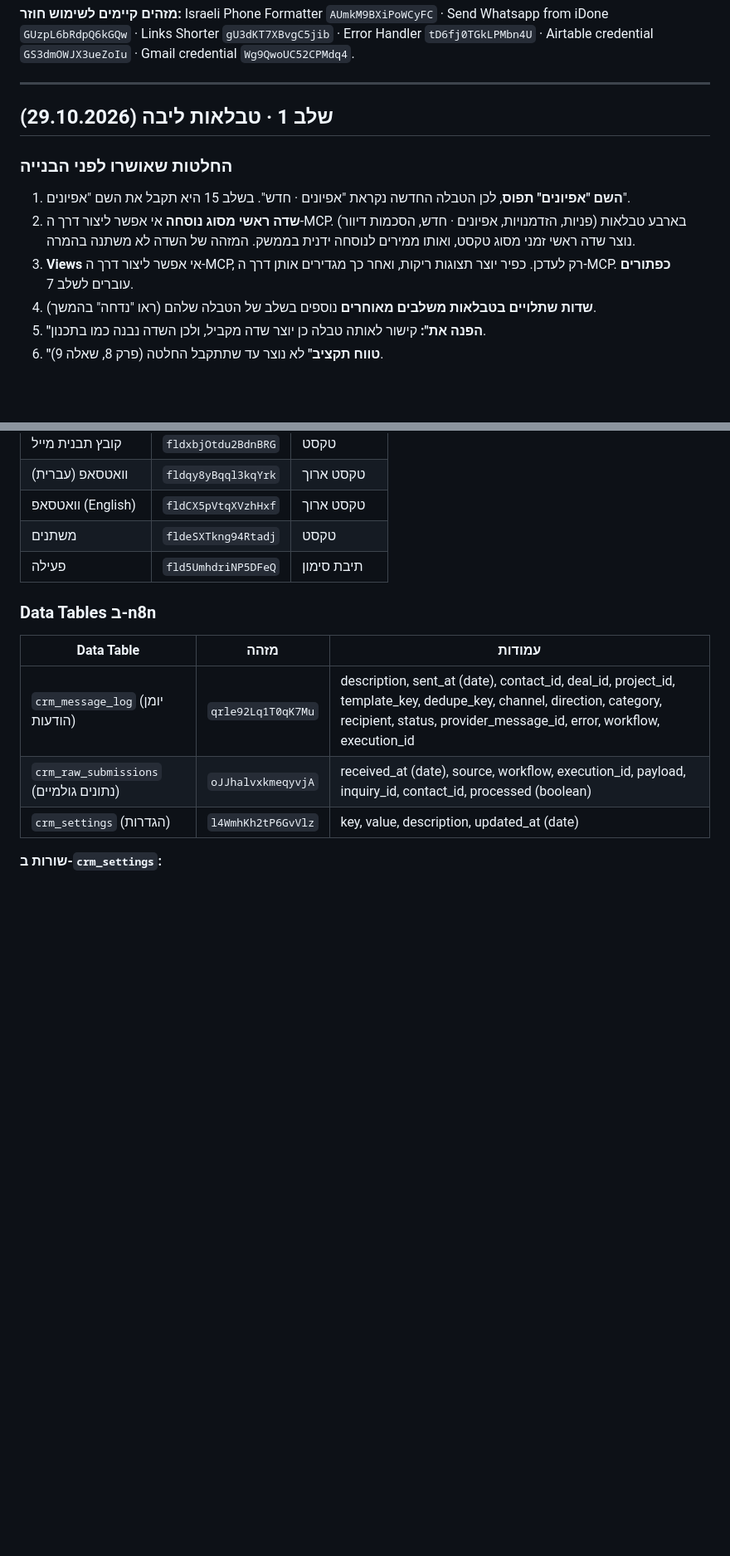
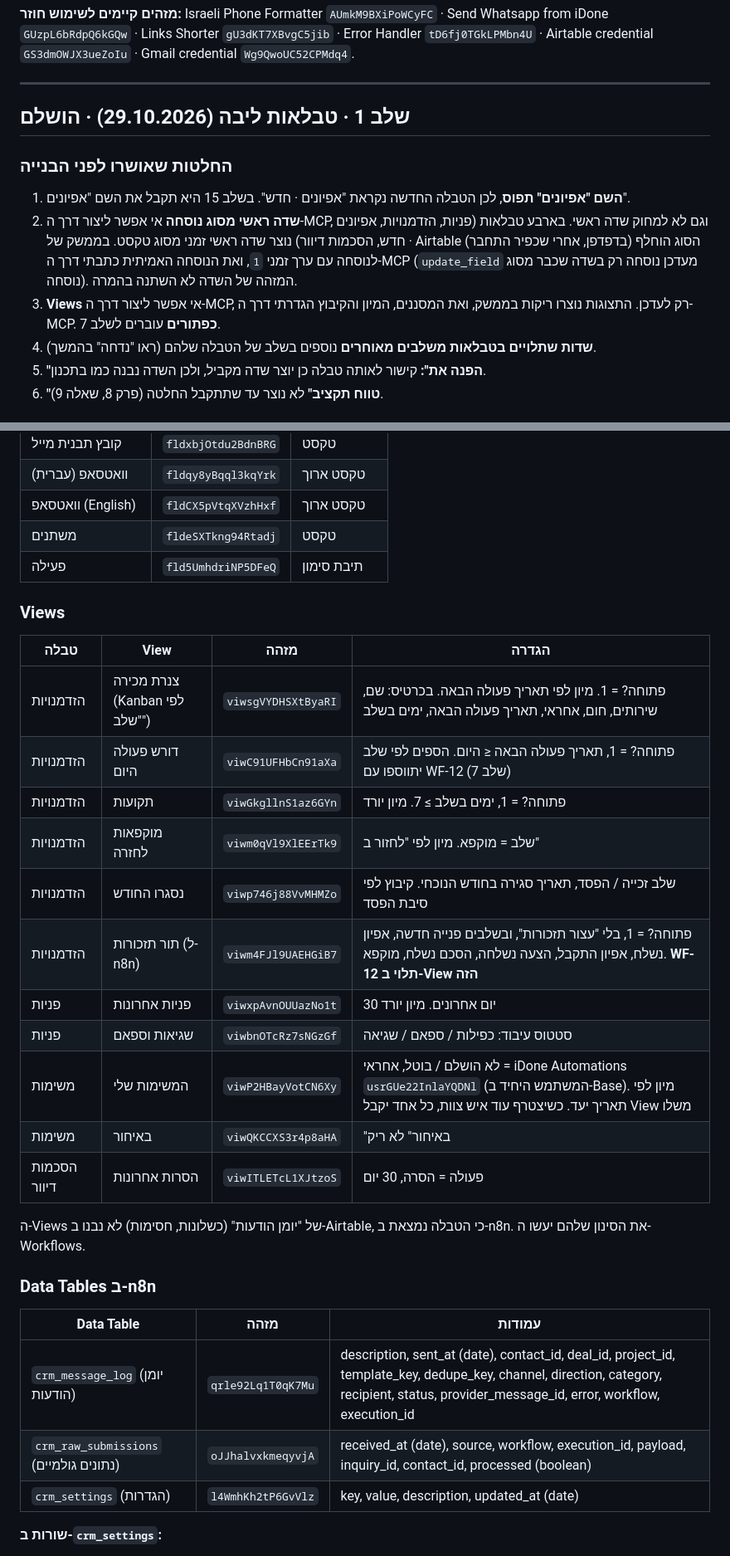
Before and after one commit to KfirKanizo/iDone-Website, a Markdown page: docs/04-crm-build-log.md, 2 parts joined by grey strips. Shown at 83% size. GitHub-like rendering; blank space fills up the shorter version.

Commit message:
CRM build log: stage 1 primary formulas, views, cleanup
Co-Authored-By: Claude Opus 5.5 <noreply@anthropic.com>

```diff
--- a/docs/04-crm-build-log.md
+++ b/docs/04-crm-build-log.md
@@ -10,13 +10,13 @@
 
 ---
 
-## שלב 1 · טבלאות ליבה (29.10.2026)
+## שלב 1 · טבלאות ליבה (29.10.2026) · הושלם
 
 ### החלטות שאושרו לפני הבנייה
 
 1. **השם "אפיונים" תפוס**, לכן הטבלה החדשה נקראת "אפיונים · חדש". בשלב 15 היא תקבל את השם "אפיונים".
-2. **שדה ראשי מסוג נוסחה** אי אפשר ליצור דרך ה-MCP. בארבע טבלאות (פניות, הזדמנויות, אפיונים · חדש, הסכמות דיוור) נוצר שדה ראשי זמני מסוג טקסט, ואותו ממירים לנוסחה ידנית בממשק. המזהה של השדה לא משתנה בהמרה.
-3. **Views** אי אפשר ליצור דרך ה-MCP, רק לעדכן. כפיר יוצר תצוגות ריקות, ואחר כך מגדירים אותן דרך ה-MCP. **כפתורים** עוברים לשלב 7.
+2. **שדה ראשי מסוג נוסחה** אי אפשר ליצור דרך ה-MCP, וגם לא למחוק שדה ראשי. בארבע טבלאות (פניות, הזדמנויות, אפיונים · חדש, הסכמות דיוור) נוצר שדה ראשי זמני מסוג טקסט. בממשק של Airtable (בדפדפן, אחרי שכפיר התחבר) הסוג הוחלף לנוסחה עם ערך זמני `1`, ואת הנוסחה האמיתית כתבתי דרך ה-MCP (`update_field` מעדכן נוסחה רק בשדה שכבר מסוג נוסחה). המזהה של השדה לא השתנה בהמרה.
+3. **Views** אי אפשר ליצור דרך ה-MCP, רק לעדכן. התצוגות נוצרו ריקות בממשק, ואת המסננים, המיון והקיבוץ הגדרתי דרך ה-MCP. **כפתורים** עוברים לשלב 7.
 4. **שדות שתלויים בטבלאות משלבים מאוחרים** נוספים בשלב של הטבלה שלהם (ראו "נדחה" בהמשך).
 5. **"הפנה את":** קישור לאותה טבלה כן יוצר שדה מקביל, ולכן השדה נבנה כמו בתכנון.
 6. **"טווח תקציב"** לא נוצר עד שתתקבל החלטה (פרק 8, שאלה 9).
@@ -228,6 +228,24 @@
 | משתנים | `fldeSXTkng94Rtadj` | טקסט |
 | פעילה | `fld5UmhdriNP5DFeQ` | תיבת סימון |
 
+### Views
+
+| טבלה | View | מזהה | הגדרה |
+|---|---|---|---|
+| הזדמנויות | צנרת מכירה (Kanban לפי "שלב") | `viwsgVYDHSXtByaRI` | פתוחה? = 1. מיון לפי תאריך פעולה הבאה. בכרטיס: שם, שירותים, חום, אחראי, תאריך פעולה הבאה, ימים בשלב |
+| הזדמנויות | דורש פעולה היום | `viwC91UFHbCn91aXa` | פתוחה? = 1, תאריך פעולה הבאה ≤ היום. הספים לפי שלב יתווספו עם WF-12 (שלב 7) |
+| הזדמנויות | תקועות | `viwGkgllnS1az6GYn` | פתוחה? = 1, ימים בשלב ≥ 7. מיון יורד |
+| הזדמנויות | מוקפאות לחזרה | `viwm0qVl9XlEErTk9` | שלב = מוקפא. מיון לפי "לחזור ב" |
+| הזדמנויות | נסגרו החודש | `viwp746j88VvMHMZo` | שלב זכייה / הפסד, תאריך סגירה בחודש הנוכחי. קיבוץ לפי סיבת הפסד |
+| הזדמנויות | תור תזכורות (ל-n8n) | `viwm4FJl9UAEHGiB7` | פתוחה? = 1, בלי "עצור תזכורות", ובשלבים פנייה חדשה, אפיון נשלח, אפיון התקבל, הצעה נשלחה, הסכם נשלח, מוקפא. **WF-12 תלוי ב-View הזה** |
+| פניות | פניות אחרונות | `viwxpAvnOUUazNo1t` | 30 יום אחרונים. מיון יורד |
+| פניות | שגיאות וספאם | `viwbnOTcRz7sNGzGf` | סטטוס עיבוד: כפילות / ספאם / שגיאה |
+| משימות | המשימות שלי | `viwP2HBayVotCN6Xy` | לא הושלם / בוטל, אחראי = iDone Automations `usrGUe22InlaYQDNl` (המשתמש היחיד ב-Base). מיון לפי תאריך יעד. כשיצטרף עוד איש צוות, כל אחד יקבל View משלו |
+| משימות | באיחור | `viwQKCCXS3r4p8aHA` | "באיחור" לא ריק |
+| הסכמות דיוור | הסרות אחרונות | `viwITLETcL1XJtzoS` | פעולה = הסרה, 30 יום |
+
+ה-Views של "יומן הודעות" (כשלונות, חסימות) לא נבנו ב-Airtable, כי הטבלה נמצאת ב-n8n. את הסינון שלהם יעשו ה-Workflows.
+
 ### Data Tables ב-n8n
 
 | Data Table | מזהה | עמודות |
```
Also changed, not shown: other parts of docs/04-crm-build-log.md (+4 -2 lines).
